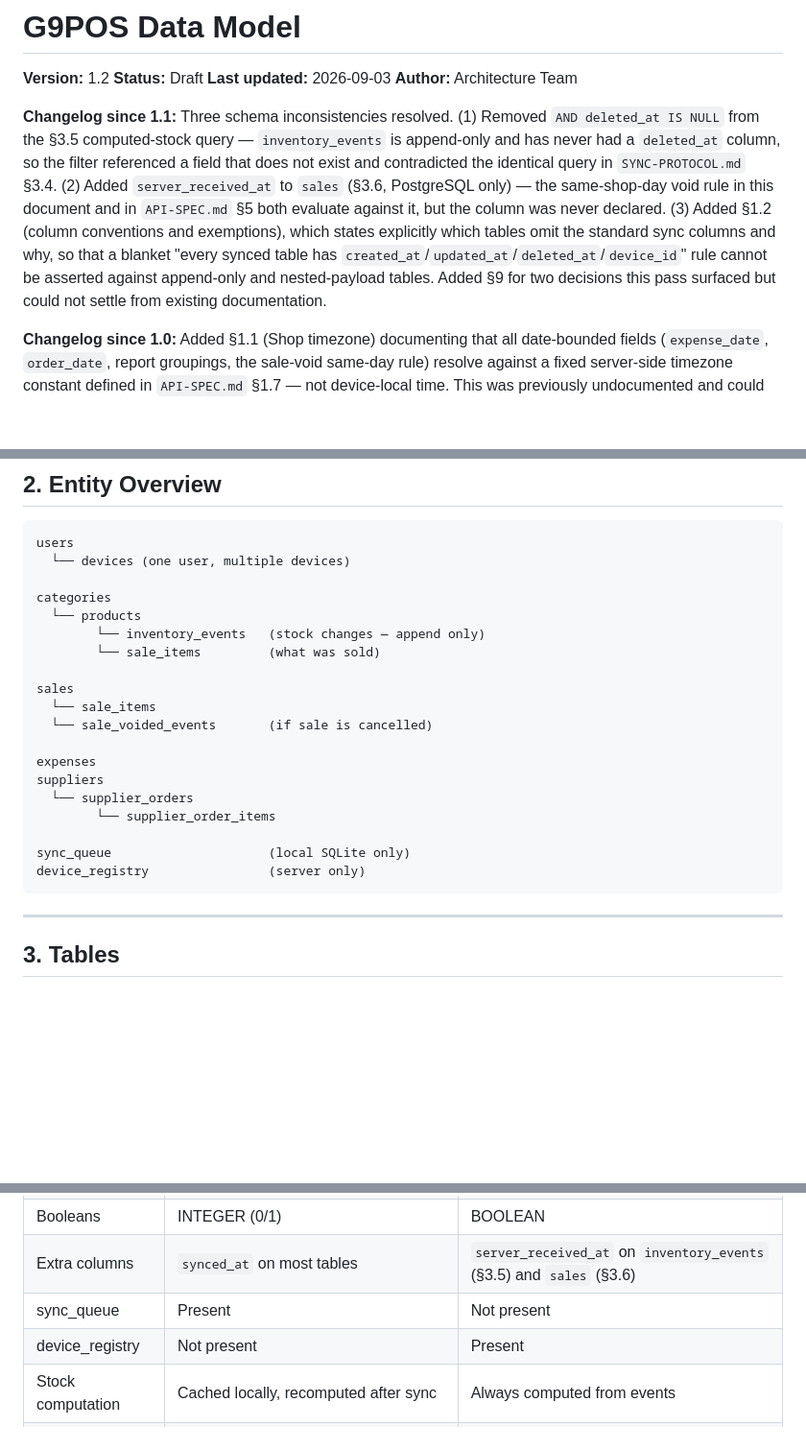
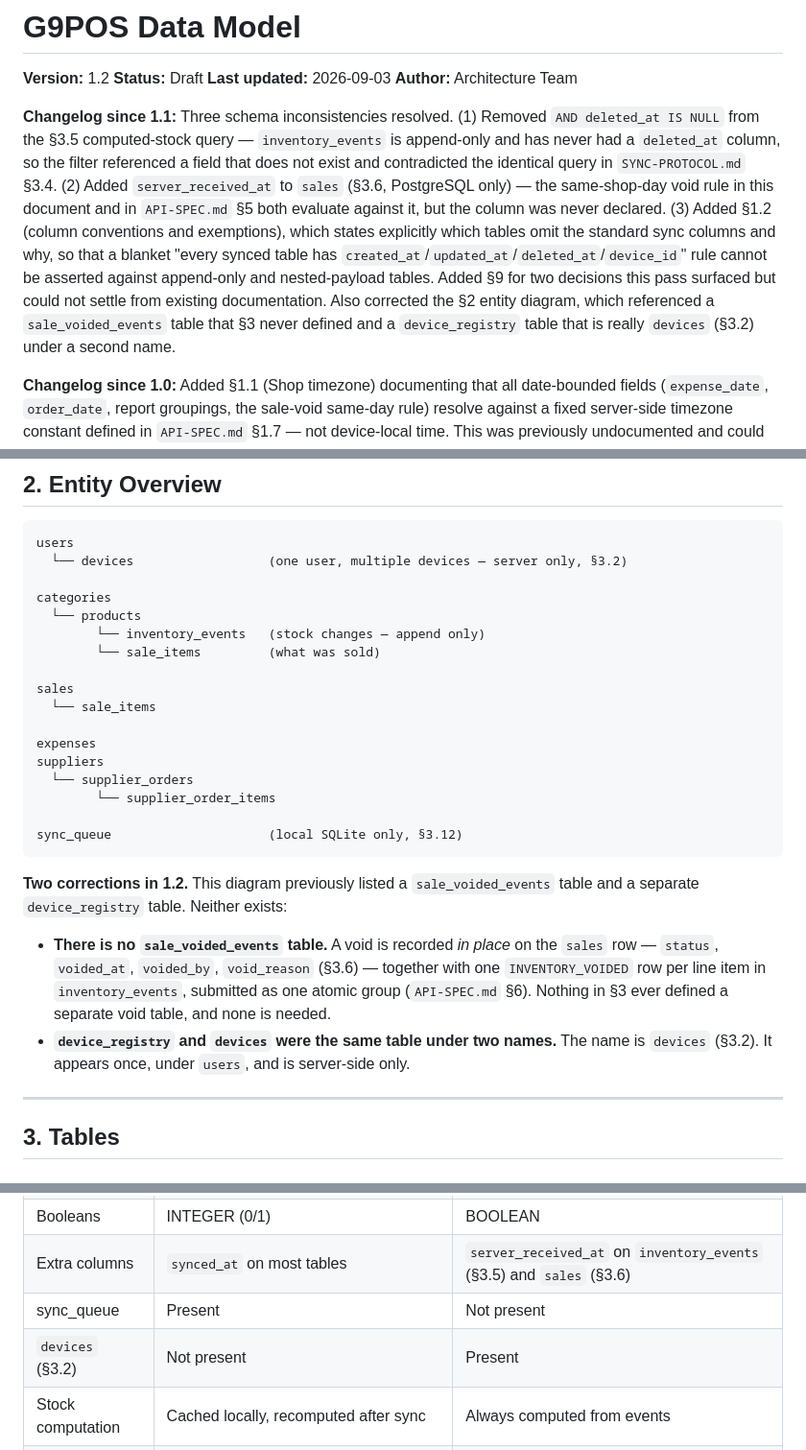
Before and after one commit to zwecodes/G-9-POS, a Markdown page: docs/DATA-MODEL.md, 3 parts joined by grey strips. Shown at 96% size. GitHub-like rendering; blank space fills up the shorter version.

````diff
--- a/docs/DATA-MODEL.md
+++ b/docs/DATA-MODEL.md
@@ -5,7 +5,7 @@
 **Last updated:** 2026-09-03
 **Author:** Architecture Team
 
-**Changelog since 1.1:** Three schema inconsistencies resolved. (1) Removed `AND deleted_at IS NULL` from the §3.5 computed-stock query — `inventory_events` is append-only and has never had a `deleted_at` column, so the filter referenced a field that does not exist and contradicted the identical query in `SYNC-PROTOCOL.md` §3.4. (2) Added `server_received_at` to `sales` (§3.6, PostgreSQL only) — the same-shop-day void rule in this document and in `API-SPEC.md` §5 both evaluate against it, but the column was never declared. (3) Added §1.2 (column conventions and exemptions), which states explicitly which tables omit the standard sync columns and why, so that a blanket "every synced table has `created_at`/`updated_at`/`deleted_at`/`device_id`" rule cannot be asserted against append-only and nested-payload tables. Added §9 for two decisions this pass surfaced but could not settle from existing documentation.
+**Changelog since 1.1:** Three schema inconsistencies resolved. (1) Removed `AND deleted_at IS NULL` from the §3.5 computed-stock query — `inventory_events` is append-only and has never had a `deleted_at` column, so the filter referenced a field that does not exist and contradicted the identical query in `SYNC-PROTOCOL.md` §3.4. (2) Added `server_received_at` to `sales` (§3.6, PostgreSQL only) — the same-shop-day void rule in this document and in `API-SPEC.md` §5 both evaluate against it, but the column was never declared. (3) Added §1.2 (column conventions and exemptions), which states explicitly which tables omit the standard sync columns and why, so that a blanket "every synced table has `created_at`/`updated_at`/`deleted_at`/`device_id`" rule cannot be asserted against append-only and nested-payload tables. Added §9 for two decisions this pass surfaced but could not settle from existing documentation. Also corrected the §2 entity diagram, which referenced a `sale_voided_events` table that §3 never defined and a `device_registry` table that is really `devices` (§3.2) under a second name.
 
 **Changelog since 1.0:** Added §1.1 (Shop timezone) documenting that all date-bounded fields (`expense_date`, `order_date`, report groupings, the sale-void same-day rule) resolve against a fixed server-side timezone constant defined in `API-SPEC.md` §1.7 — not device-local time. This was previously undocumented and could have been misread as "each device's own date," which would have broken the same-day void rule across devices with clock drift.
 
@@ -44,7 +44,7 @@ The soft-delete principle below applies to every table that **has** a `deleted_a
 
 ```
 users
-  └── devices (one user, multiple devices)
+  └── devices                  (one user, multiple devices — server only, §3.2)
 
 categories
   └── products
@@ -53,16 +53,19 @@ categories
 
 sales
   └── sale_items
-  └── sale_voided_events       (if sale is cancelled)
 
 expenses
 suppliers
   └── supplier_orders
         └── supplier_order_items
 
-sync_queue                     (local SQLite only)
-device_registry                (server only)
+sync_queue                     (local SQLite only, §3.12)
 ```
+
+**Two corrections in 1.2.** This diagram previously listed a `sale_voided_events` table and a separate `device_registry` table. Neither exists:
+
+- **There is no `sale_voided_events` table.** A void is recorded *in place* on the `sales` row — `status`, `voided_at`, `voided_by`, `void_reason` (§3.6) — together with one `INVENTORY_VOIDED` row per line item in `inventory_events`, submitted as one atomic group (`API-SPEC.md` §6). Nothing in §3 ever defined a separate void table, and none is needed.
+- **`device_registry` and `devices` were the same table under two names.** The name is `devices` (§3.2). It appears once, under `users`, and is server-side only.
 
 ---
 
@@ -350,7 +353,7 @@ Line items within a supplier order.
 | Booleans | INTEGER (0/1) | BOOLEAN |
 | Extra columns | `synced_at` on most tables | `server_received_at` on `inventory_events` (§3.5) and `sales` (§3.6) |
 | sync_queue | Present | Not present |
-| device_registry | Not present | Present |
+| `devices` (§3.2) | Not present | Present |
 | Stock computation | Cached locally, recomputed after sync | Always computed from events |
 | Date/day resolution | N/A — device only stores Unix ms, never computes "which shop-day" locally | `SHOP_TIMEZONE` constant applied server-side for all day-boundary logic (§1.1) |
 
````
Also changed, not shown: docs/API-SPEC.md (+4 -4 lines), docs/SYNC-PROTOCOL.md (+16 -11 lines).
